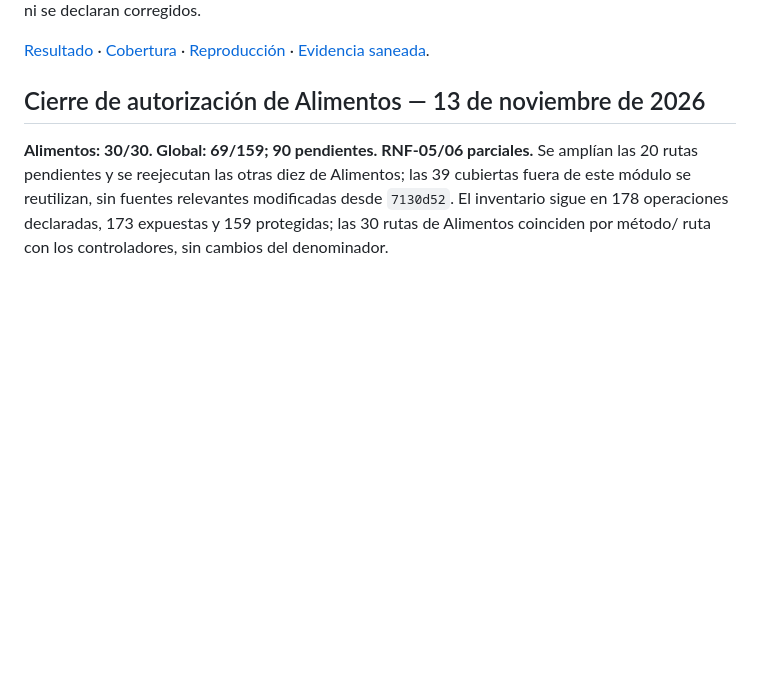
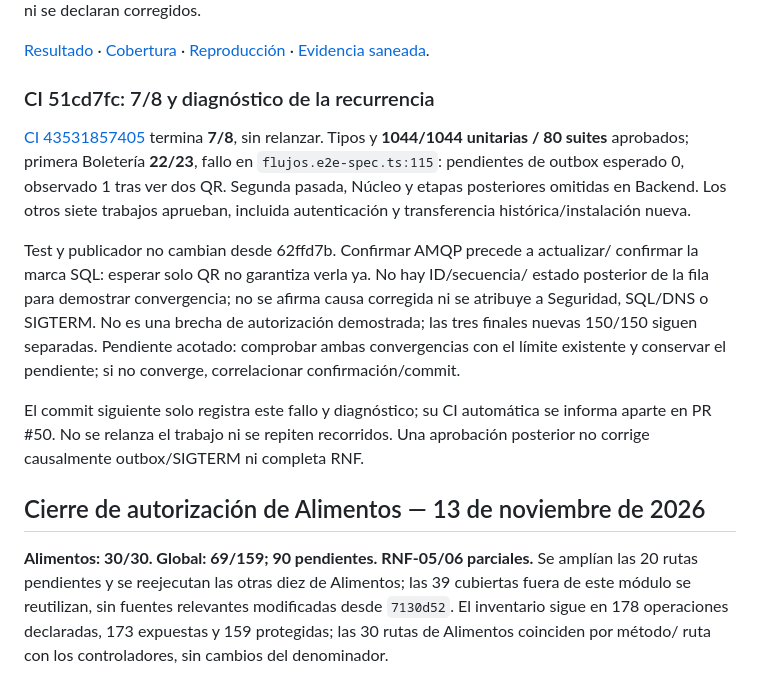
Before and after one commit to Emperador24/HEXACORE, a Markdown page: Documentation/Work/PLAN-CIERRE-SEBASTIAN.md, the part around the change. Drawn GitHub-style; blank space fills up the shorter version.

Commit message:
docs(seguridad): conservar CI 7 de 8 y recurrencia de outbox sin relanzar

```diff
--- a/Documentation/Work/PLAN-CIERRE-SEBASTIAN.md
+++ b/Documentation/Work/PLAN-CIERRE-SEBASTIAN.md
@@ -63,6 +63,27 @@ ZeroTier. SIGTERM/outbox no se reabren preventivamente ni se declaran corregidos
 [Cobertura](../../App/infra/informe-atributos/seguridad/COBERTURA-RECURSOS.md) ·
 [Reproducción](../../App/infra/informe-atributos/seguridad/AUTORIZACION-VENTAS.md) ·
 [Evidencia saneada](../../App/infra/informe-atributos/seguridad/VENTAS-RECURSOS-EVIDENCIA.json).
+
+### CI 51cd7fc: 7/8 y diagnóstico de la recurrencia
+
+[CI 43531857405](https://github.com/Emperador24/HEXACORE/actions/runs/43531857405)
+termina **7/8**, sin relanzar. Tipos y **1044/1044 unitarias / 80 suites**
+aprobados; primera Boletería **22/23**, fallo en `flujos.e2e-spec.ts:115`:
+pendientes de outbox esperado 0, observado 1 tras ver dos QR. Segunda pasada,
+Núcleo y etapas posteriores omitidas en Backend. Los otros siete trabajos
+aprueban, incluida autenticación y transferencia histórica/instalación nueva.
+
+Test y publicador no cambian desde 62ffd7b. Confirmar AMQP precede a actualizar/
+confirmar la marca SQL: esperar solo QR no garantiza verla ya. No hay ID/secuencia/
+estado posterior de la fila para demostrar convergencia; no se afirma causa
+corregida ni se atribuye a Seguridad, SQL/DNS o SIGTERM. No es una brecha de
+autorización demostrada; las tres finales nuevas 150/150 siguen separadas.
+Pendiente acotado: comprobar ambas convergencias con el límite existente y
+conservar el pendiente; si no converge, correlacionar confirmación/commit.
+
+El commit siguiente solo registra este fallo y diagnóstico; su CI automática
+se informa aparte en PR #50. No se relanza el trabajo ni se repiten recorridos.
+Una aprobación posterior no corrige causalmente outbox/SIGTERM ni completa RNF.
 
 ## Cierre de autorización de Alimentos — 13 de noviembre de 2026
 
```
Also changed, not shown: 1 other file.
